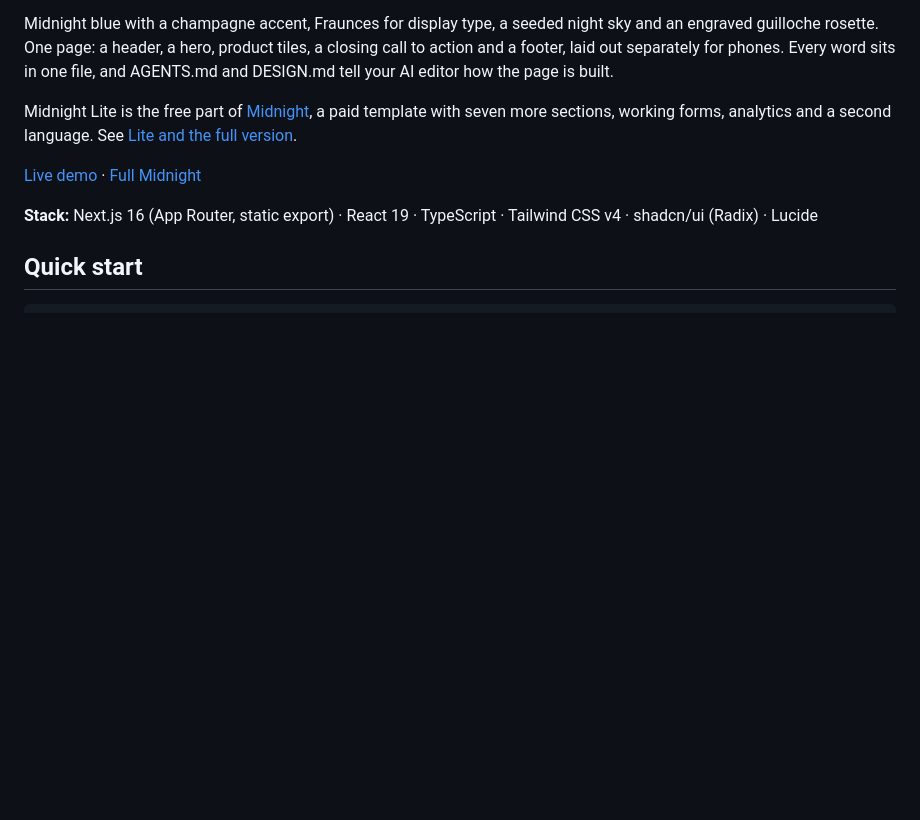
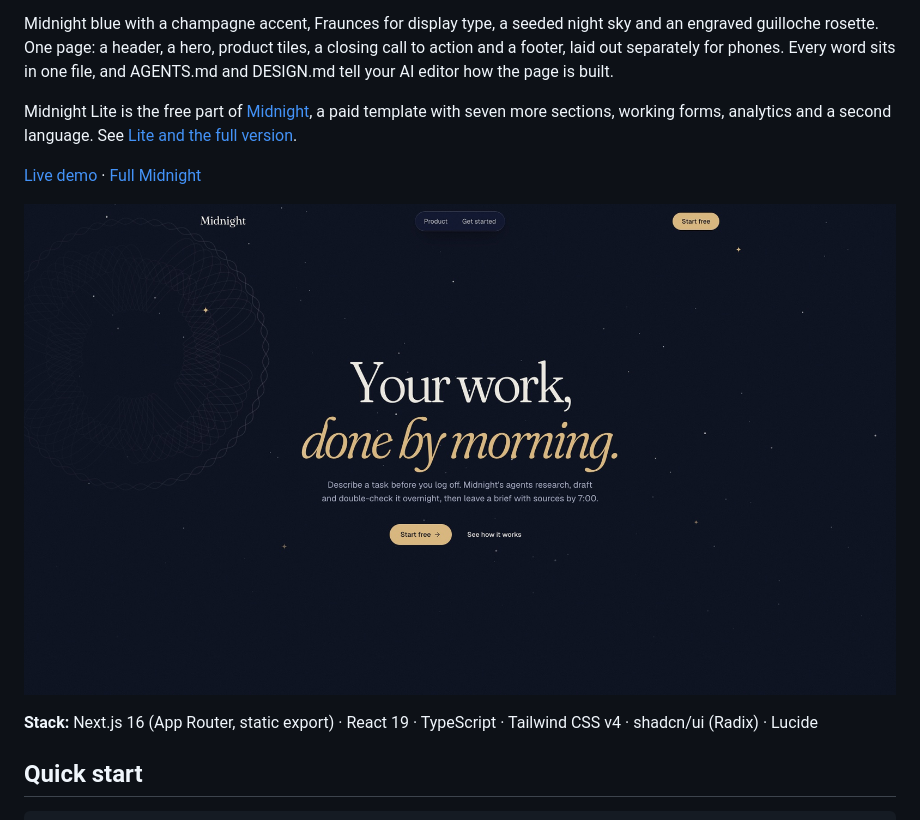
Before and after one commit to vilqor/midnight-lite, a Markdown page: README.md, the part around the change. Rendered like a GitHub page; pictures changed too: docs/preview.jpg (added); blank space fills up the shorter version.

Commit message:
README: a screenshot of the first screen
Co-Authored-By: Claude Opus 5.5 <noreply@anthropic.com>

```diff
--- a/README.md
+++ b/README.md
@@ -10,6 +10,8 @@ Midnight Lite is the free part of [Midnight](https://templates.vilqor.com/midnig
 seven more sections, working forms, analytics and a second language. See [Lite and the full version](#lite-and-the-full-version).
 
 [Live demo](https://midnight-lite.vilqor.com) · [Full Midnight](https://templates.vilqor.com/midnight?ref=github)
+
+![Midnight Lite: the first screen, a serif title over a night sky with an engraved guilloche rosette](docs/preview.jpg)
 
 **Stack:** Next.js 16 (App Router, static export) · React 19 · TypeScript · Tailwind CSS v4 · shadcn/ui (Radix) · Lucide
 
```
